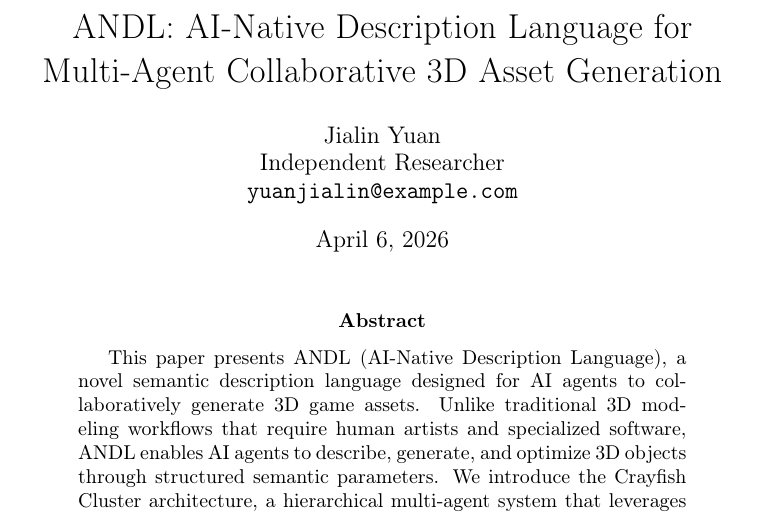
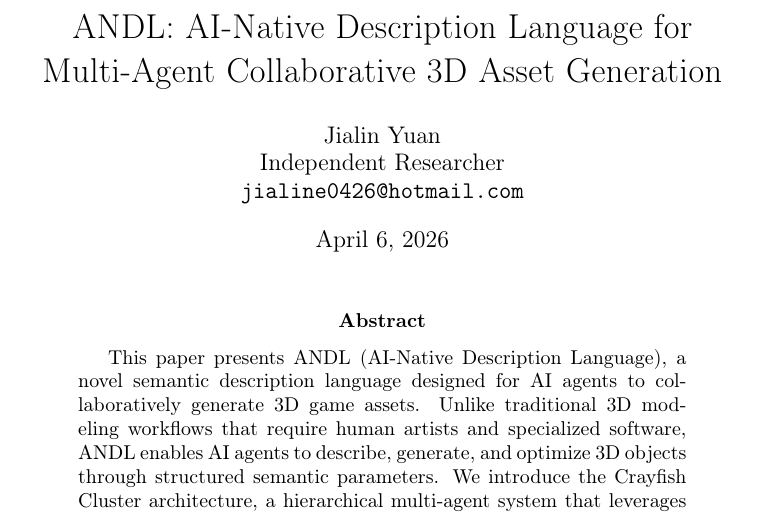
Before and after one commit to jialine/ANDL-arXiv-Submission, a LaTeX paper (main.tex): part of page 1 of 5, cut so that both start at the same text. Compiled offline with pdfLaTeX.

Commit message:
edit email

```diff
--- a/main.tex
+++ b/main.tex
@@ -13,7 +13,7 @@
 \author{
   Jialin Yuan \\
   Independent Researcher \\
-  \texttt{yuanjialin@example.com}
+  \texttt{jialine0426@hotmail.com}
 }
 
 \date{April 6, 2026}
```
